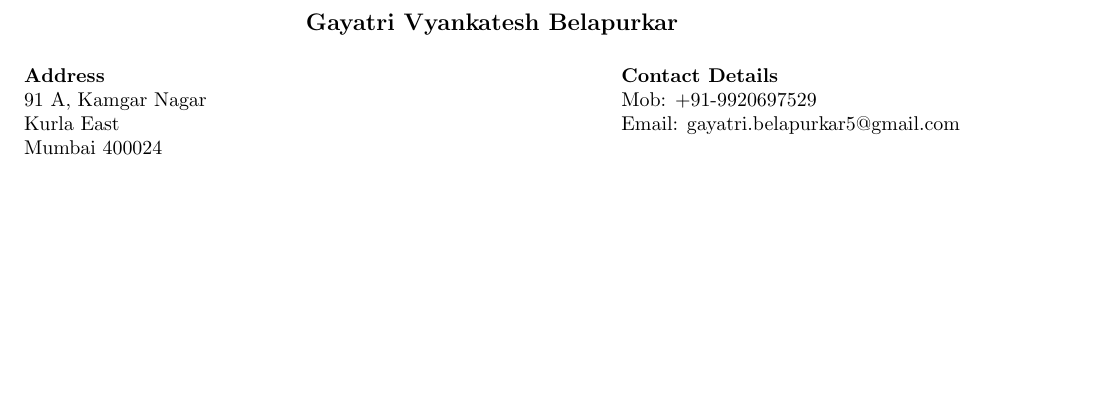
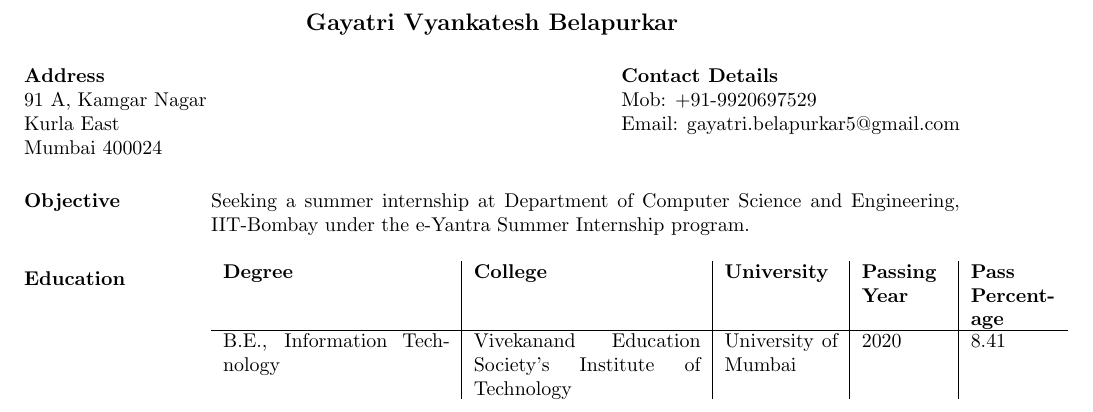
Before and after one commit to gayatribelapurkar/resume, a LaTeX CV (GayatriBelapurkarResume.tex): part of the page, cut so that both start at the same text, the shorter picture padded with empty space. Compiled offline with pdfLaTeX.

Commit message:
Adding sections for objective and education
Adding a new section for objective which describes the current objective for seeking an internship and a new section which contains a table for current education qualifications.

```diff
--- a/GayatriBelapurkarResume.tex
+++ b/GayatriBelapurkarResume.tex
@@ -14,15 +14,28 @@
 
 \begin{document}
 
+%----
+% Basic details
+%----
 \name{Gayatri Vyankatesh Belapurkar\\[13pt]}
 \address{{\bf Address} \\91 A, Kamgar Nagar \\ Kurla East \\ Mumbai 400024}
 \address{{\bf Contact Details} \\Mob: +91-9920697529 \\ Email: gayatri.belapurkar5@gmail.com}
 
+\begin{resume}
 
-\begin{resume}
+\section{Objective}
+Seeking a summer internship at Department of Computer Science and Engineering, IIT-Bombay under the e-Yantra Summer Internship program.
+
+\section{Education}
+\begin{table}[h!]
+  \begin{tabular}{p{4cm}|p{4cm}|p{2cm}|p{1.5cm}|p{1.5cm}}
+    \textbf{Degree} & \textbf{College} & \textbf{University} & \textbf{Passing Year} & \textbf{Pass Percentage} \\
+    \hline
+    B.E., Information Technology & Vivekanand Education Society's Institute of Technology & University of Mumbai & 2020 & 8.41\\
+    \end{tabular}
+\end{table}
+
 
 \end{resume}
 
-
-
 \end{document}
```
